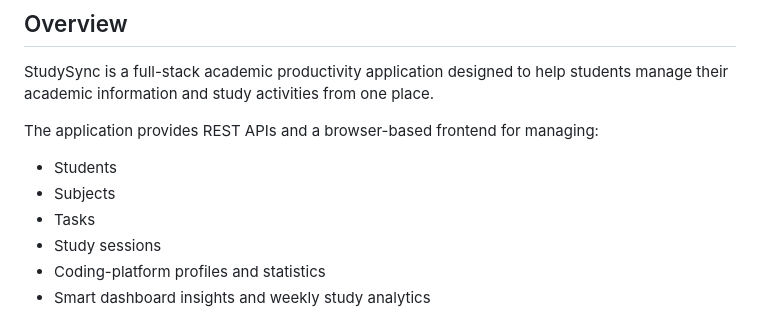
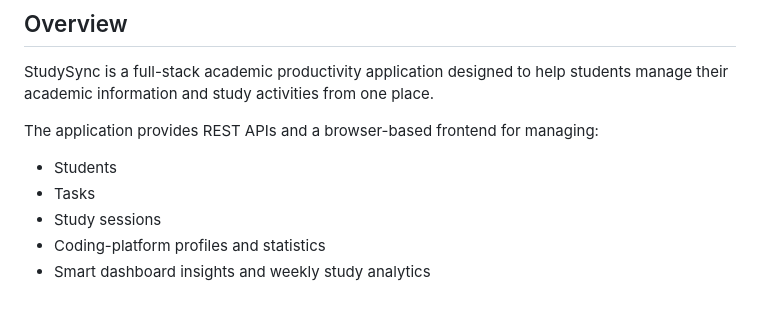
Before and after one commit to vasalaajay36/studysync, a Markdown page: README.md, the part around the change. GitHub-like rendering.

Commit message:
docs: remove retired subjects frontend references

```diff
--- a/README.md
+++ b/README.md
@@ -45,7 +45,6 @@ StudySync is a full-stack academic productivity application designed to help stu
 The application provides REST APIs and a browser-based frontend for managing:
 
 - Students
-- Subjects
 - Tasks
 - Study sessions
 - Coding-platform profiles and statistics
```
